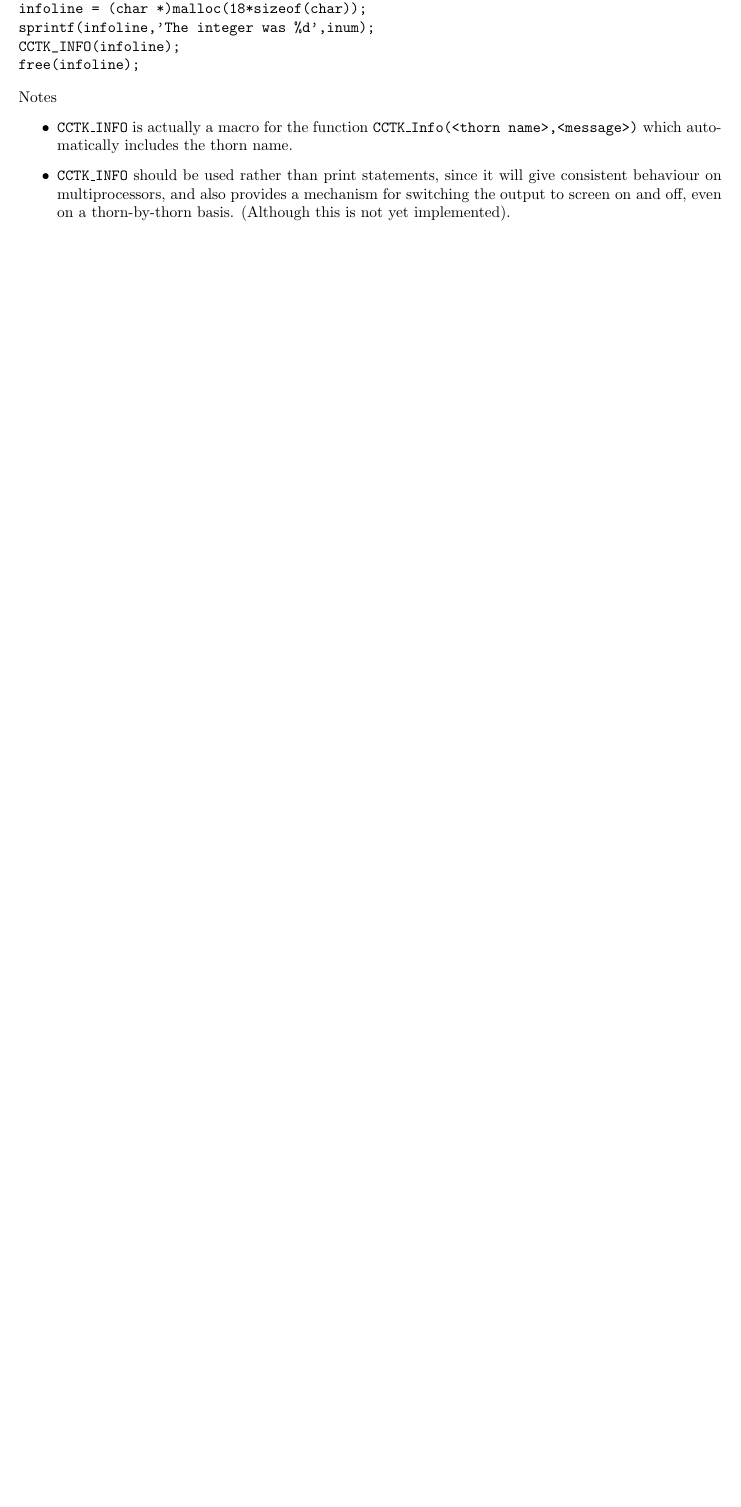
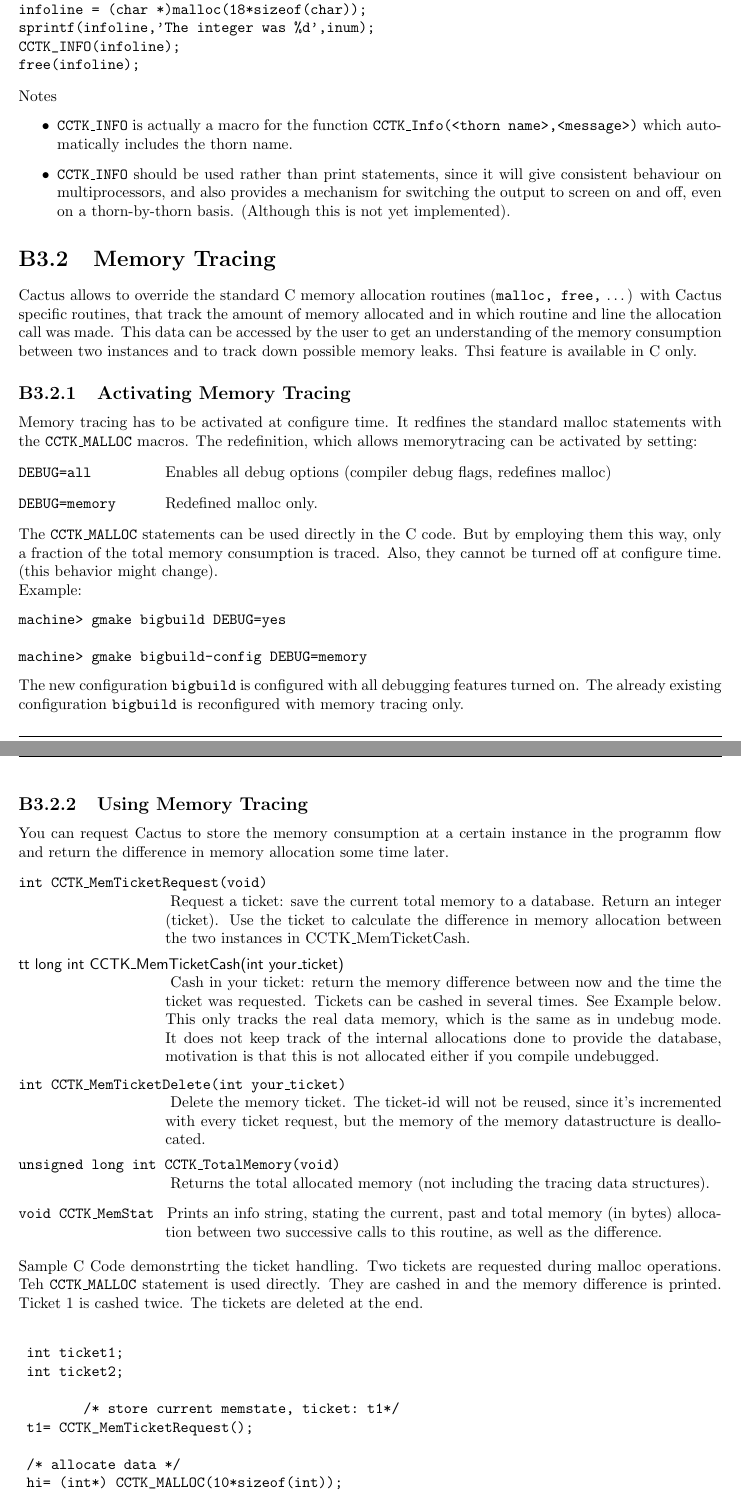
Before and after one commit to max-morris/Cactus, a LaTeX document (doc/UsersGuide/UsersGuide.tex, which reads doc/UsersGuide/ThornWriters.tex): part of page 39 of 157 before the commit and two parts of pages 40 and 41 of 159 after it, the two joined at a grey line, cut so that both start at the same text, the shorter picture padded with empty space. Compiled offline with pdfLaTeX.

Commit message:
adding docs on memory, schedule AS, this and that
git-svn-id: https://svn.cactuscode.org/flesh/trunk@1483 17b73243-c579-4c4c-a9d2-2d5706c11dac

```diff
--- a/doc/UsersGuide/ThornWriters.tex
+++ b/doc/UsersGuide/ThornWriters.tex
@@ -1278,8 +1325,110 @@ Notes
        not yet implemented).
 \end{itemize}
 
-
-
+\section{Memory Tracing}
+\label{memtracing}
+Cactus allows to override the standard C memory allocation routines
+({\tt malloc, free,} \ldots) with Cactus specific routines, that track
+the amount of memory allocated and in which routine and line the
+allocation call was made. This data can be accessed by the user to get
+an understanding of the memory consumption between two instances and
+to track down possible memory leaks. Thsi feature is available in C only.
+
+\subsection{Activating Memory Tracing}
+Memory tracing has to be activated at configure time. It redfines the
+standard malloc statements with the {\tt CCTK\_MALLOC} macros. The
+redefinition, which allows memorytracing can be activated by setting:
+
+\begin{Lentry}
+\item[{\tt DEBUG=all}]  Enables all debug options (compiler debug
+flags, redefines malloc)
+\item[{\tt DEBUG=memory}] Redefined malloc only.
+\end{Lentry}
+
+The {\tt CCTK\_MALLOC} statements can be used directly in the C
+code. But by employing them this way, only a fraction of the total
+memory consumption is traced. Also, they cannot be turned off at
+configure time. (this behavior might change).
+
+Example:
+\begin{verbatim}
+machine> gmake bigbuild DEBUG=yes
+
+machine> gmake bigbuild-config DEBUG=memory
+\end{verbatim}
+The new configuration {\tt bigbuild} is configured with all debugging features
+turned on. The already existing configuration {\tt bigbuild} is
+reconfigured with memory tracing only.
+
+\subsection{Using Memory Tracing}
+You can  request Cactus to store the memory consumption at a certain
+instance in the programm flow and return the difference in memory
+allocation some time later.
+
+\begin{Lentry}
+\item[{\tt int CCTK\_MemTicketRequest(void)}]
+	Request a ticket: save the current total memory to a database.
+	Return an integer (ticket). Use the ticket to calculate the
+	difference in memory allocation between the two instances in
+ 	CCTK\_MemTicketCash.
+
+\item[{tt long int CCTK\_MemTicketCash(int your\_ticket)}]
+	Cash in your ticket: return the memory difference between now and the
+     	time the ticket was requested. Tickets can be cashed in
+	several times. See Example below.
+     	This only tracks the real data memory, which is the same as in
+     	undebug mode. It does not keep track of the internal allocations
+     	done to provide the database, motivation is that this is not
+ 	allocated either if you compile undebugged.
+
+\item[{\tt int CCTK\_MemTicketDelete(int your\_ticket)}]
+	Delete the memory ticket. The ticket-id will not be reused, since
+        it's incremented with every ticket request, but the memory of
+	the memory datastructure is deallocated.
+
+\item[{\tt unsigned long int CCTK\_TotalMemory(void)}]
+	Returns the total allocated memory (not including the tracing
+        data structures).
+
+\item[{\tt void CCTK\_MemStat}] Prints an info string, stating the current,
+ 	past and total memory (in bytes) allocation between two
+	successive calls to this routine, as well as the difference.
+\end{Lentry}
+
+Sample C Code demonstrting the ticket handling. Two tickets are
+requested during malloc operations. Teh {\tt CCTK\_MALLOC} statement is
+used directly. They are cashed in and the memory
+difference is printed. Ticket 1 is cashed twice. The tickets are
+deleted at the end.
+\begin{verbatim}
+
+	int ticket1;
+	int ticket2;
+
+        /* store current memstate, ticket: t1*/
+	t1= CCTK_MemTicketRequest();
+
+	/* allocate data */
+	hi= (int*) CCTK_MALLOC(10*sizeof(int));
+
+        /* store current memstate, ticket: t2*/
+	t2= CCTK_MemTicketRequest();
+
+	/* cash ticket t1, print mem difference */
+	printf("NOW1a: %+d \n",CCTK_MemTicketCash(t1));
+
+	/* allocte some more data */
+	wo= (CCTK_REAL*)CCTK_MALLOC(10*sizeof(CCTK_REAL));
+
+	/* cash ticket t1 and t2, print mem difference */
+	printf("NOW1b: %+d \n",CCTK_MemTicketCash(t1));
+	printf("NOW2 : %+d \n",CCTK_MemTicketCash(t2));
+
+	/* delete the tickets from the database */
+	CCTK_MemTicketDelete(t1);
+	CCTK_MemTicketDelete(t2);
+
+\end{verbatim}
 
 \section{Error handling, Warnings and Code Termination}
 \label{sec:erhawancote}
```
Also changed, not shown: doc/UsersGuide/ThornWriters.tex (75 more changed lines).
